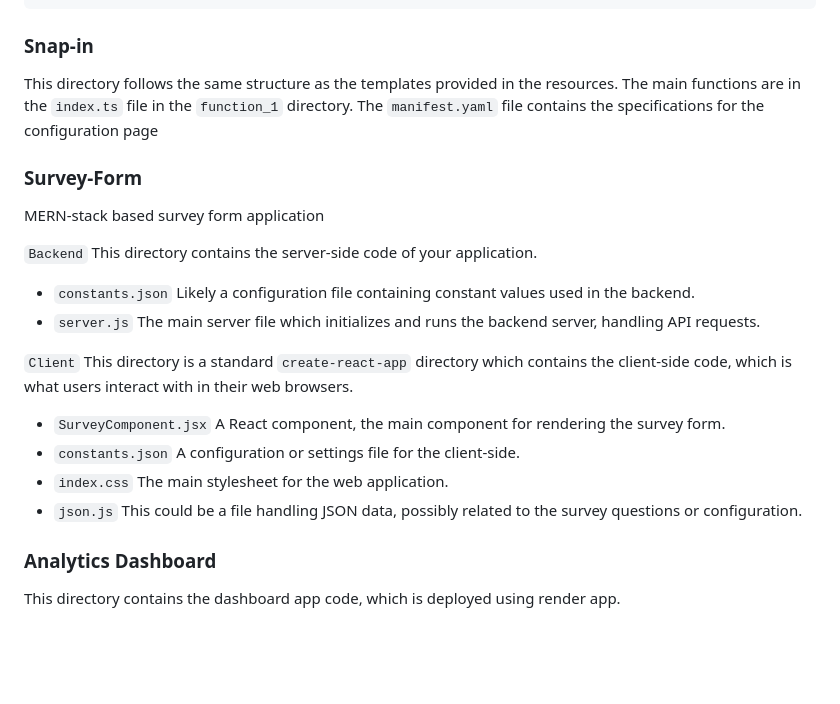
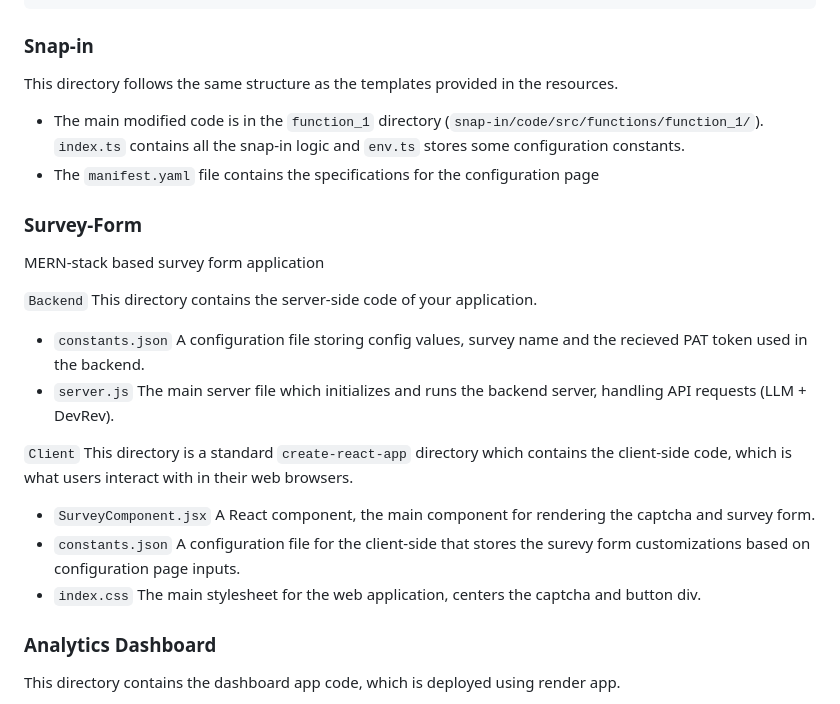
Before and after one commit to Parth-Agarwal216/encode, a Markdown page: README.md, the part around the change. GitHub-like rendering; blank space fills up the shorter version.

````diff
--- a/README.md
+++ b/README.md
@@ -164,20 +164,21 @@ https://github.com/SpyzzVVarun/encode/assets/106423963/30db4bfb-3075-4810-aeeb-a
 ```
 
 ### Snap-in
-This directory follows the same structure as the templates provided in the resources. The main functions are in the `index.ts` file in the `function_1` directory. The `manifest.yaml` file contains the specifications for the configuration page
+This directory follows the same structure as the templates provided in the resources.
+- The main modified code is in the `function_1` directory (`snap-in/code/src/functions/function_1/`). `index.ts` contains all the snap-in logic and `env.ts` stores some configuration constants.
+- The `manifest.yaml` file contains the specifications for the configuration page
 
 ### Survey-Form
 MERN-stack based survey form application
 
 `Backend` This directory contains the server-side code of your application.
-- `constants.json`  Likely a configuration file containing constant values used in the backend.
-- `server.js` The main server file which initializes and runs the backend server, handling API requests.
+- `constants.json`  A configuration file storing config values, survey name and the recieved PAT token used in the backend.
+- `server.js` The main server file which initializes and runs the backend server, handling API requests (LLM + DevRev).
 
 `Client` This directory is a standard `create-react-app` directory which contains the client-side code, which is what users interact with in their web browsers.
-- `SurveyComponent.jsx` A React component, the main component for rendering the survey form.
-- `constants.json` A configuration or settings file for the client-side.
-- `index.css` The main stylesheet for the web application.
-- `json.js` This could be a file handling JSON data, possibly related to the survey questions or configuration.
+- `SurveyComponent.jsx` A React component, the main component for rendering the captcha and survey form.
+- `constants.json` A configuration file for the client-side that stores the surevy form customizations based on configuration page inputs.
+- `index.css` The main stylesheet for the web application, centers the captcha and button div.
 
 ### Analytics Dashboard
 This directory contains the dashboard app code, which is deployed using render app.
````
